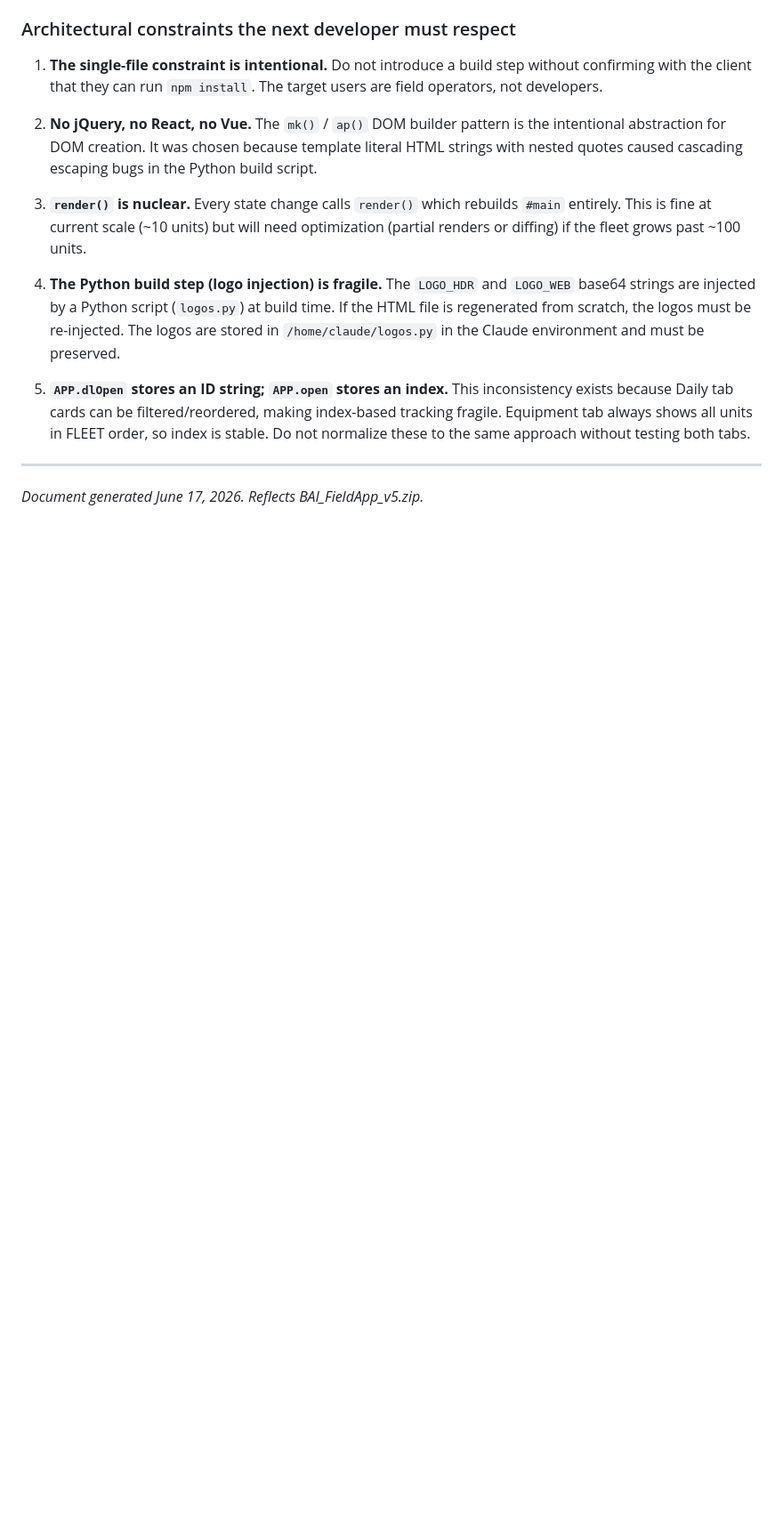
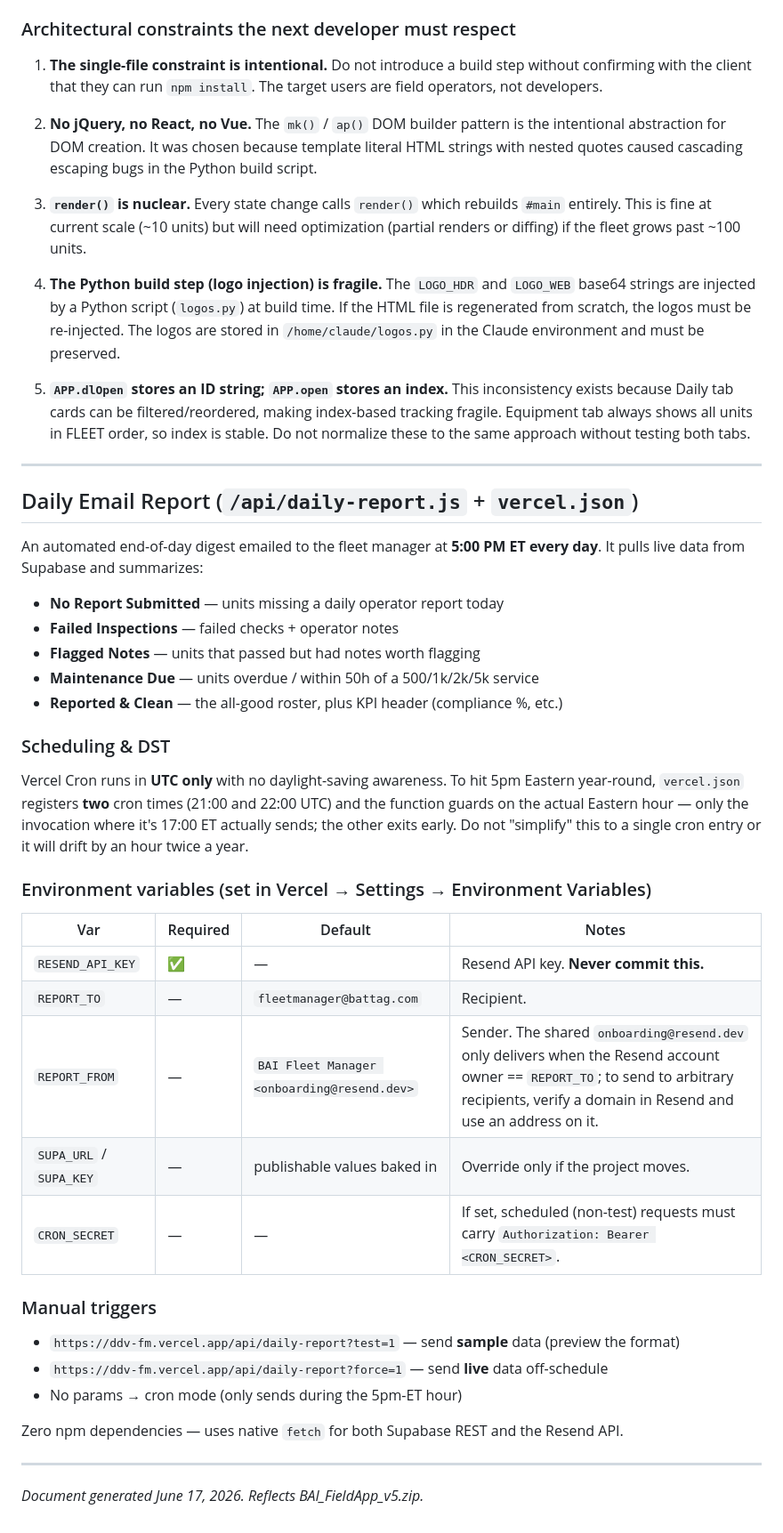
Before and after one commit to thatmftre35/ddv-fm, a Markdown page: BAI_FieldApp_README.md, the part around the change. Shown at 89% size. GitHub-like rendering; blank space fills up the shorter version.

Commit message:
Document daily email report: env vars, DST cron, manual triggers
Co-Authored-By: Claude Opus 4.8 (1M context) <noreply@anthropic.com>

```diff
--- a/BAI_FieldApp_README.md
+++ b/BAI_FieldApp_README.md
@@ -792,4 +792,43 @@ Currently `s500`, `s1k` etc. store the hour meter reading when service was done.
 
 ---
 
+## Daily Email Report (`/api/daily-report.js` + `vercel.json`)
+
+An automated end-of-day digest emailed to the fleet manager at **5:00 PM ET every day**.
+It pulls live data from Supabase and summarizes:
+
+- **No Report Submitted** — units missing a daily operator report today
+- **Failed Inspections** — failed checks + operator notes
+- **Flagged Notes** — units that passed but had notes worth flagging
+- **Maintenance Due** — units overdue / within 50h of a 500/1k/2k/5k service
+- **Reported & Clean** — the all-good roster, plus KPI header (compliance %, etc.)
+
+### Scheduling & DST
+
+Vercel Cron runs in **UTC only** with no daylight-saving awareness. To hit 5pm
+Eastern year-round, `vercel.json` registers **two** cron times (21:00 and 22:00 UTC)
+and the function guards on the actual Eastern hour — only the invocation where it's
+17:00 ET actually sends; the other exits early. Do not "simplify" this to a single
+cron entry or it will drift by an hour twice a year.
+
+### Environment variables (set in Vercel → Settings → Environment Variables)
+
+| Var | Required | Default | Notes |
+|-----|----------|---------|-------|
+| `RESEND_API_KEY` | ✅ | — | Resend API key. **Never commit this.** |
+| `REPORT_TO`   | — | `fleetmanager@battag.com` | Recipient. |
+| `REPORT_FROM` | — | `BAI Fleet Manager <onboarding@resend.dev>` | Sender. The shared `onboarding@resend.dev` only delivers when the Resend account owner == `REPORT_TO`; to send to arbitrary recipients, verify a domain in Resend and use an address on it. |
+| `SUPA_URL` / `SUPA_KEY` | — | publishable values baked in | Override only if the project moves. |
+| `CRON_SECRET` | — | — | If set, scheduled (non-test) requests must carry `Authorization: Bearer <CRON_SECRET>`. |
+
+### Manual triggers
+
+- `https://ddv-fm.vercel.app/api/daily-report?test=1` — send **sample** data (preview the format)
+- `https://ddv-fm.vercel.app/api/daily-report?force=1` — send **live** data off-schedule
+- No params → cron mode (only sends during the 5pm-ET hour)
+
+Zero npm dependencies — uses native `fetch` for both Supabase REST and the Resend API.
+
+---
+
 *Document generated June 17, 2026. Reflects BAI_FieldApp_v5.zip.*
```
